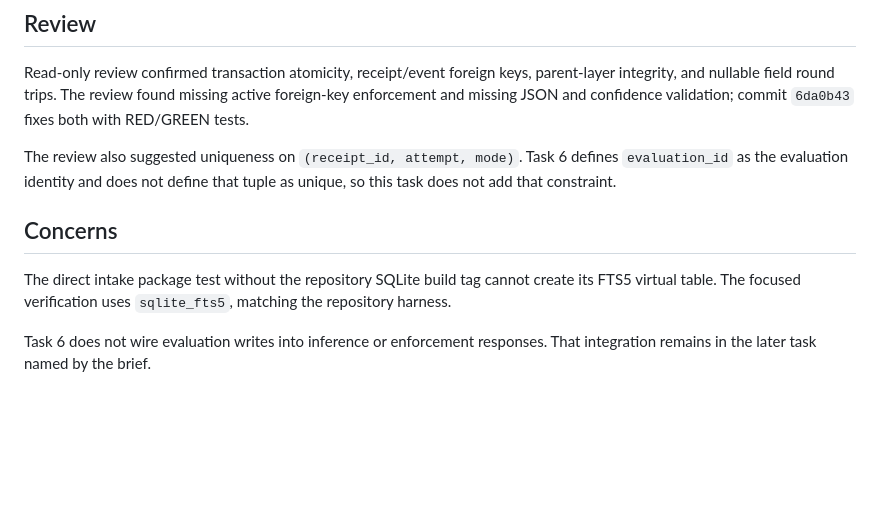
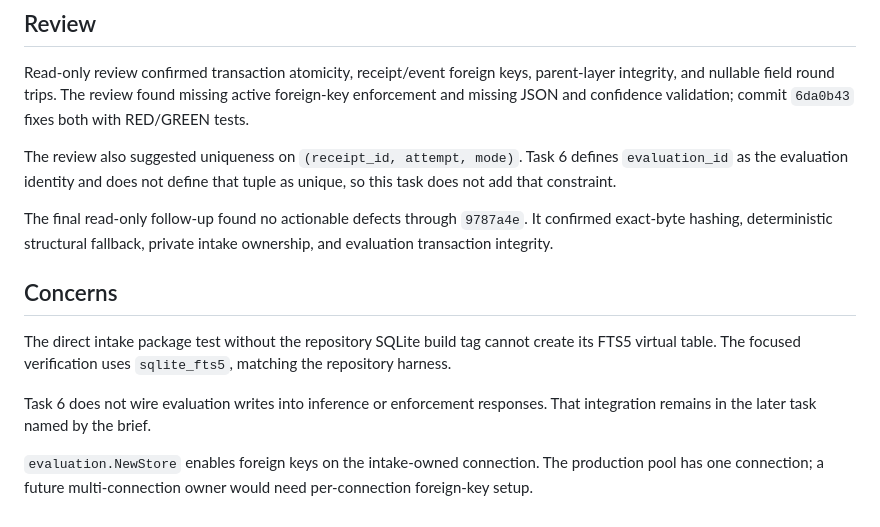
Before and after one commit to agoodkind/agent-gate, a Markdown page: .context/sdd/task-6-report.md, the part around the change. Rendered like a GitHub page; blank space fills up the shorter version.

Commit message:
Record final Task 6 review
Co-authored-by: Codex <noreply@openai.com>

```diff
--- a/.context/sdd/task-6-report.md
+++ b/.context/sdd/task-6-report.md
@@ -101,8 +101,12 @@ Read-only review confirmed transaction atomicity, receipt/event foreign keys, pa
 
 The review also suggested uniqueness on `(receipt_id, attempt, mode)`. Task 6 defines `evaluation_id` as the evaluation identity and does not define that tuple as unique, so this task does not add that constraint.
 
+The final read-only follow-up found no actionable defects through `9787a4e`. It confirmed exact-byte hashing, deterministic structural fallback, private intake ownership, and evaluation transaction integrity.
+
 ## Concerns
 
 The direct intake package test without the repository SQLite build tag cannot create its FTS5 virtual table. The focused verification uses `sqlite_fts5`, matching the repository harness.
 
 Task 6 does not wire evaluation writes into inference or enforcement responses. That integration remains in the later task named by the brief.
+
+`evaluation.NewStore` enables foreign keys on the intake-owned connection. The production pool has one connection; a future multi-connection owner would need per-connection foreign-key setup.
```
